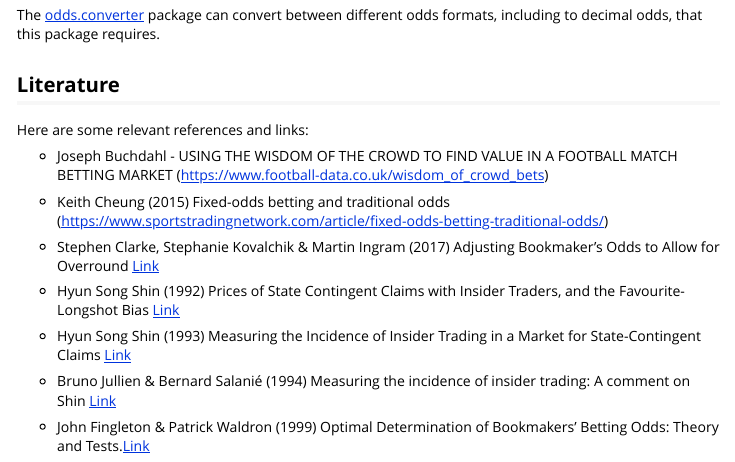
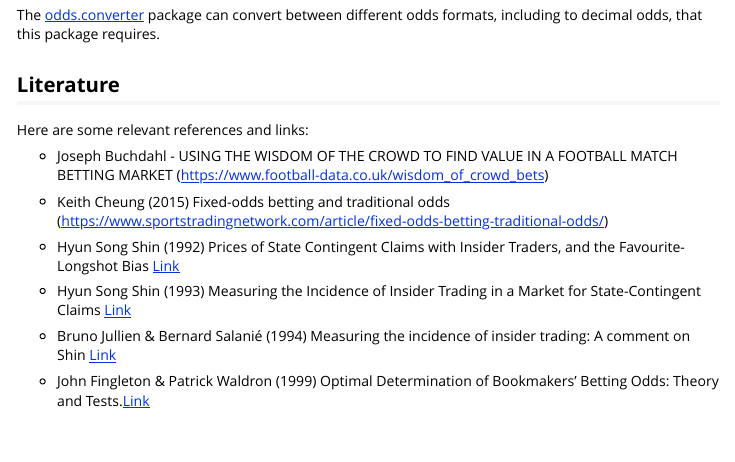
Before and after one commit to opisthokonta/implied, an R Markdown document (vignettes/introduction.Rmd): the page in a window 1100 px wide, from 4000 px down. Rendered offline with R 4.5, knitr and Pandoc, with nearby package versions; long lines of code are wrapped.

Commit message:
Removed a reference that caused a lot of problems with cran.

```diff
--- a/vignettes/introduction.Rmd
+++ b/vignettes/introduction.Rmd
@@ -184,8 +184,6 @@ Here are some relevant references and links:
 
 * Keith Cheung (2015) Fixed-odds betting and traditional odds (https://www.sportstradingnetwork.com/article/fixed-odds-betting-traditional-odds/)
 
-* Stephen Clarke, Stephanie Kovalchik & Martin Ingram (2017) Adjusting Bookmaker's Odds to Allow for Overround [Link](https://www.sciencepublishinggroup.com/journal/paperinfo?journalid=155&doi=10.11648/j.ajss.20170506.12)
-
 * Hyun Song Shin (1992) Prices of State Contingent Claims with Insider Traders, and the Favourite-Longshot Bias [Link](https://www.jstor.org/stable/2234526)
 
 *  Hyun Song Shin (1993) Measuring the Incidence of Insider Trading in a Market for State-Contingent Claims [Link](https://www.jstor.org/stable/2234526)
```
Also changed, not shown: 1 other file.
